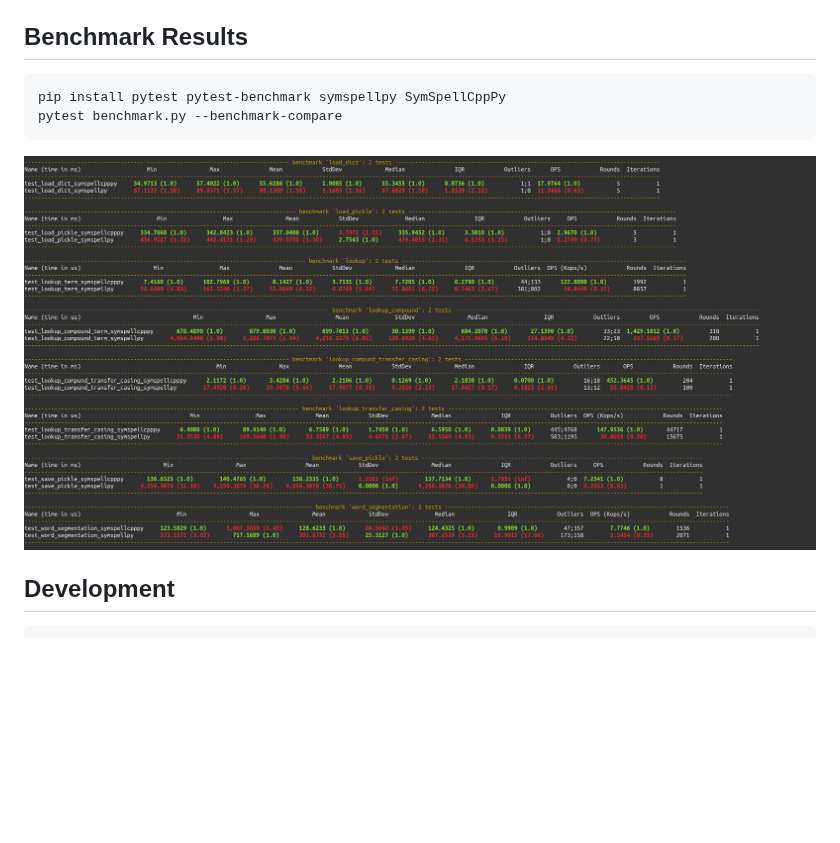
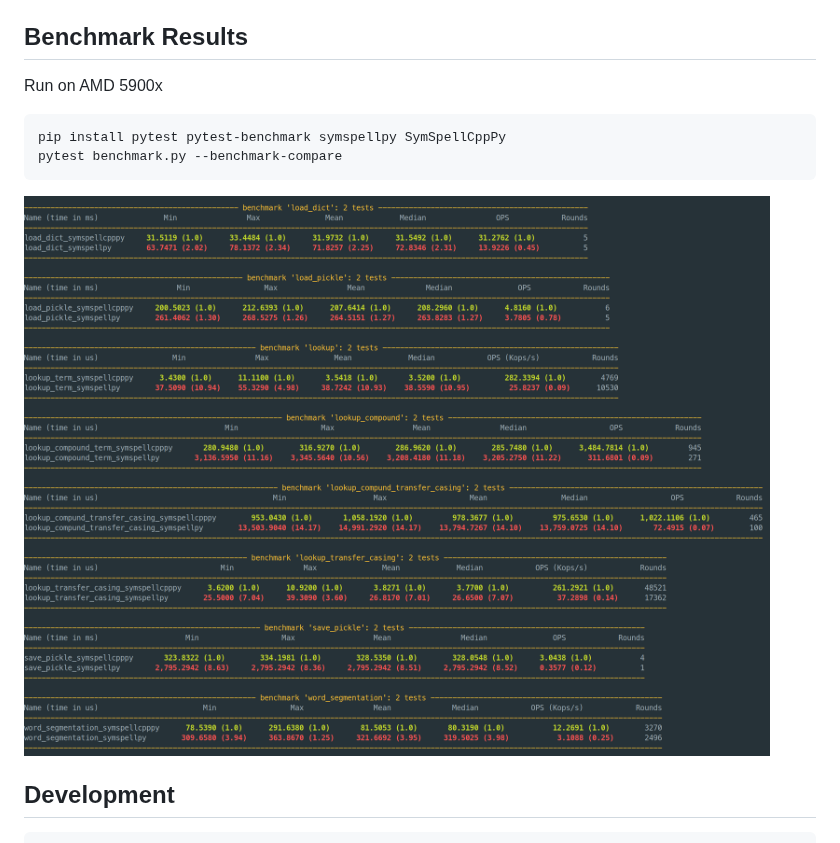
Before and after one commit to viig99/SymSpellCppPy, a Markdown page: README.md, the part around the change. Rendered like a GitHub page; pictures changed too: resources/benchmark.png; blank space fills up the shorter version.

Commit message:
Adding new benchmark run on the AMD 5900x.

````diff
--- a/README.md
+++ b/README.md
@@ -17,6 +17,7 @@ pip install --upgrade SymSpellCppPy
 * Check `tests/SymSpellCppPyTest.py` for extended api usage.
 
 ## Benchmark Results
+Run on AMD 5900x
 ```shell script
 pip install pytest pytest-benchmark symspellpy SymSpellCppPy
 pytest benchmark.py --benchmark-compare
````
